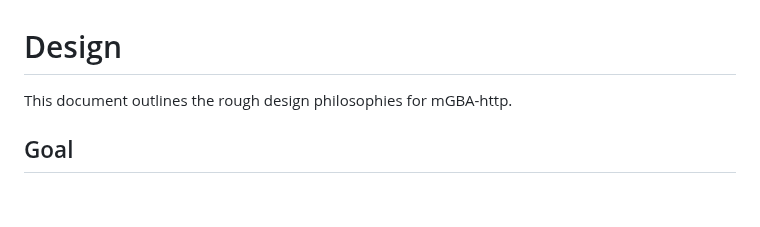
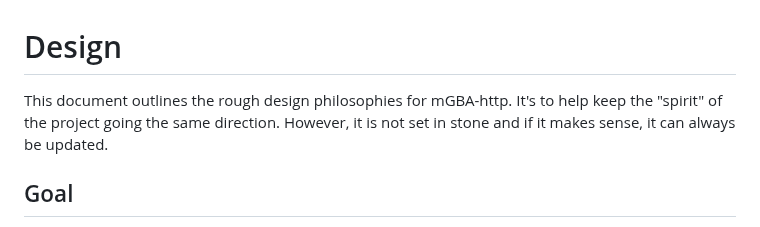
Before and after one commit to nikouu/mGBA-http, a Markdown page: docs/Design.md, the part around the change. GitHub-like rendering; blank space fills up the shorter version.

```diff
--- a/docs/Design.md
+++ b/docs/Design.md
@@ -1,6 +1,6 @@
 # Design
 
-This document outlines the rough design philosophies for mGBA-http.
+This document outlines the rough design philosophies for mGBA-http. It's to help keep the "spirit" of the project going the same direction. However, it is not set in stone and if it makes sense, it can always be updated.
 
 ## Goal
 
```
